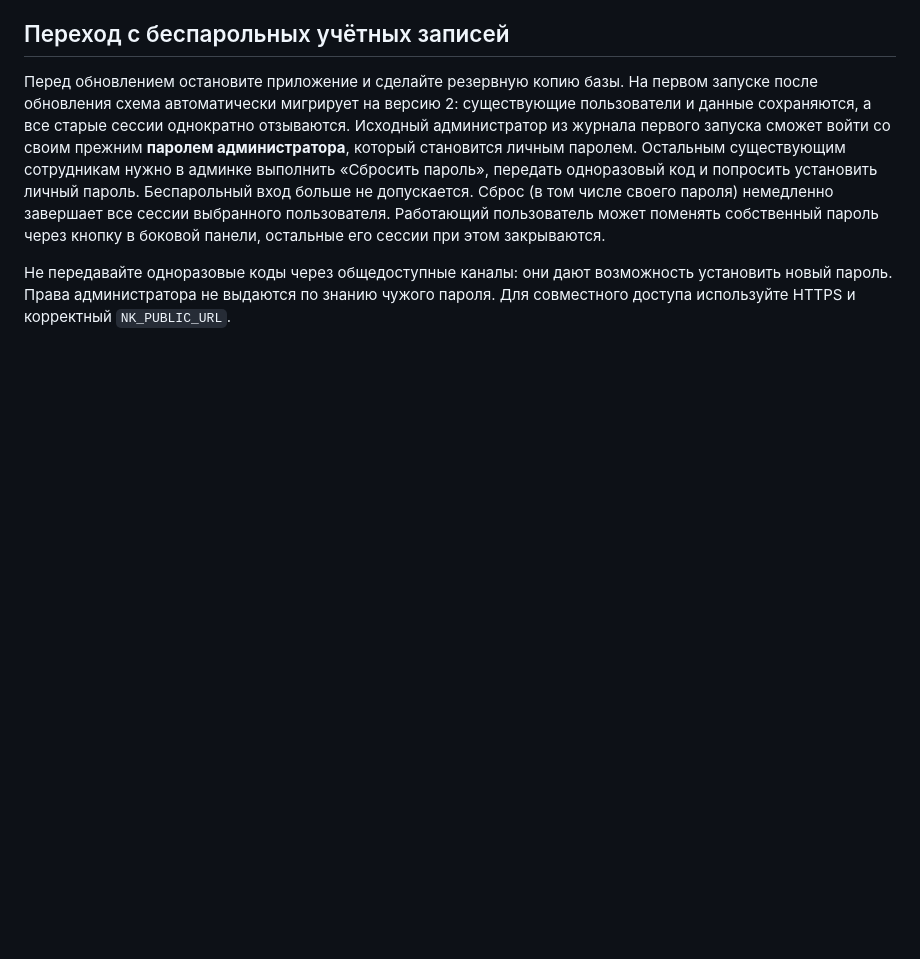
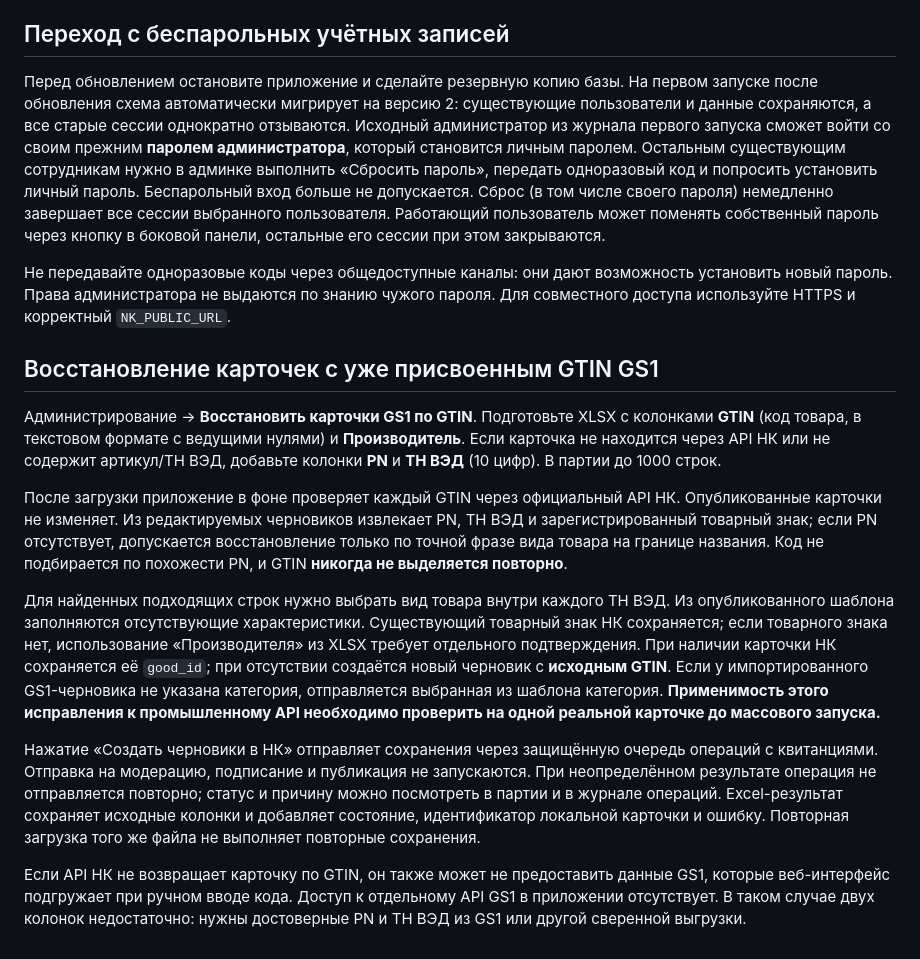
Before and after one commit to AlexSapronov/nk-manager, a Markdown page: README.md, the part around the change. Drawn GitHub-style; blank space fills up the shorter version.

Commit message:
docs: guide GS1 GTIN recovery and pilot restrictions

```diff
--- a/README.md
+++ b/README.md
@@ -118,3 +118,38 @@ node tests/template-browser.cjs
 Перед обновлением остановите приложение и сделайте резервную копию базы. На первом запуске после обновления схема автоматически мигрирует на версию 2: существующие пользователи и данные сохраняются, а все старые сессии однократно отзываются. Исходный администратор из журнала первого запуска сможет войти со своим прежним **паролем администратора**, который становится личным паролем. Остальным существующим сотрудникам нужно в админке выполнить «Сбросить пароль», передать одноразовый код и попросить установить личный пароль. Беспарольный вход больше не допускается. Сброс (в том числе своего пароля) немедленно завершает все сессии выбранного пользователя. Работающий пользователь может поменять собственный пароль через кнопку в боковой панели, остальные его сессии при этом закрываются.
 
 Не передавайте одноразовые коды через общедоступные каналы: они дают возможность установить новый пароль. Права администратора не выдаются по знанию чужого пароля. Для совместного доступа используйте HTTPS и корректный `NK_PUBLIC_URL`.
+
+
+## Восстановление карточек с уже присвоенным GTIN GS1
+
+Администрирование → **Восстановить карточки GS1 по GTIN**. Подготовьте XLSX с колонками
+**GTIN** (код товара, в текстовом формате с ведущими нулями) и **Производитель**.
+Если карточка не находится через API НК или не содержит артикул/ТН ВЭД, добавьте
+колонки **PN** и **ТН ВЭД** (10 цифр). В партии до 1000 строк.
+
+После загрузки приложение в фоне проверяет каждый GTIN через официальный API НК.
+Опубликованные карточки не изменяет. Из редактируемых черновиков извлекает PN,
+ТН ВЭД и зарегистрированный товарный знак; если PN отсутствует, допускается
+восстановление только по точной фразе вида товара на границе названия. Код не
+подбирается по похожести PN, и GTIN **никогда не выделяется повторно**.
+
+Для найденных подходящих строк нужно выбрать вид товара внутри каждого ТН ВЭД.
+Из опубликованного шаблона заполняются отсутствующие характеристики. Существующий
+товарный знак НК сохраняется; если товарного знака нет, использование «Производителя»
+из XLSX требует отдельного подтверждения. При наличии карточки НК сохраняется её
+`good_id`; при отсутствии создаётся новый черновик с **исходным GTIN**.
+Если у импортированного GS1-черновика не указана категория, отправляется выбранная
+из шаблона категория. **Применимость этого исправления к промышленному API необходимо
+проверить на одной реальной карточке до массового запуска.**
+
+Нажатие «Создать черновики в НК» отправляет сохранения через защищённую очередь
+операций с квитанциями. Отправка на модерацию, подписание и публикация не запускаются.
+При неопределённом результате операция не отправляется повторно; статус и причину
+можно посмотреть в партии и в журнале операций. Excel-результат сохраняет исходные
+колонки и добавляет состояние, идентификатор локальной карточки и ошибку.
+Повторная загрузка того же файла не выполняет повторные сохранения.
+
+Если API НК не возвращает карточку по GTIN, он также может не предоставить данные
+GS1, которые веб-интерфейс подгружает при ручном вводе кода. Доступ к отдельному
+API GS1 в приложении отсутствует. В таком случае двух колонок недостаточно:
+нужны достоверные PN и ТН ВЭД из GS1 или другой сверенной выгрузки.
```
